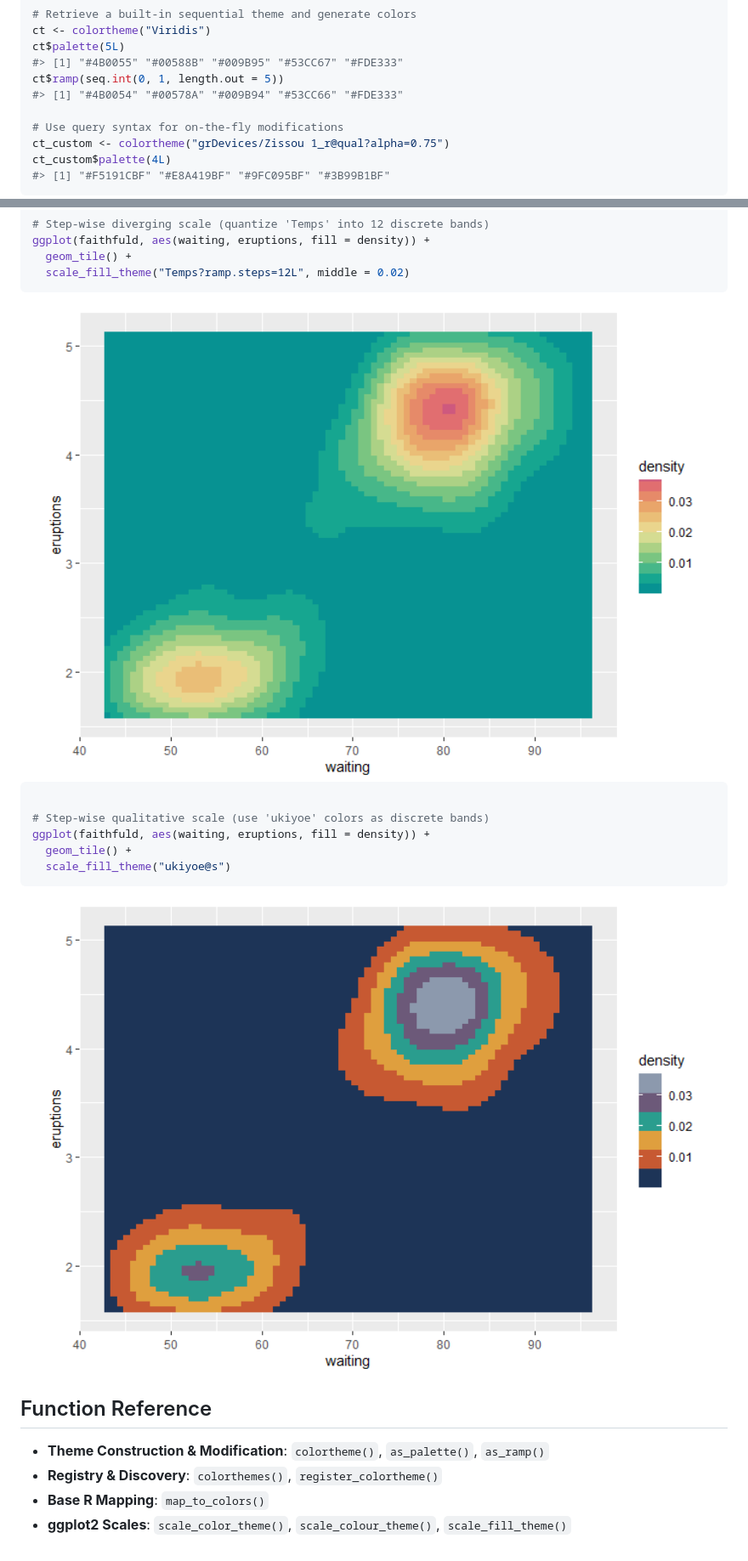
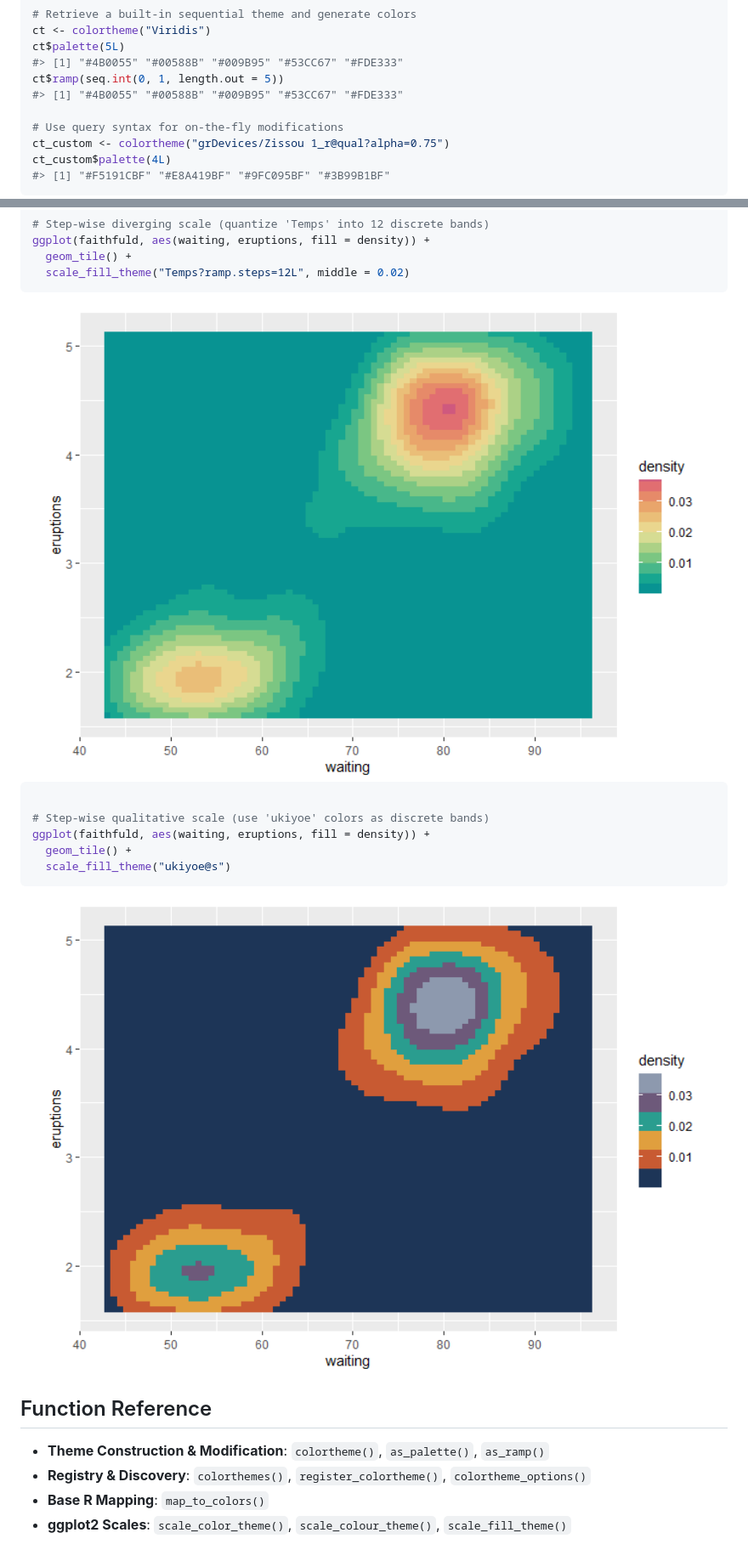
Before and after one commit to ryo-asashi/colortheme, a Markdown page: README.md, 2 parts joined by grey strips. Shown at 85% size. GitHub-like rendering; pictures changed too: man/figures/README-stepwise-themes-1.png (added), man/figures/README-stepwise-themes-2.png (added), man/figures/README-unnamed-chunk-5-1.png (deleted).

Commit message:
version 0.1.0.900 - update test and readme

````diff
--- a/README.md
+++ b/README.md
@@ -91,7 +91,7 @@ ct <- colortheme("Viridis")
 ct$palette(5L)
 #> [1] "#4B0055" "#00588B" "#009B95" "#53CC67" "#FDE333"
 ct$ramp(seq.int(0, 1, length.out = 5))
-#> [1] "#4B0054" "#00578A" "#009B94" "#53CC66" "#FDE333"
+#> [1] "#4B0055" "#00588B" "#009B95" "#53CC67" "#FDE333"
 
 # Use query syntax for on-the-fly modifications
 ct_custom <- colortheme("grDevices/Zissou 1_r@qual?alpha=0.75")
@@ -212,7 +212,7 @@ ggplot(faithfuld, aes(waiting, eruptions, fill = density)) +
   scale_fill_theme("Temps?ramp.steps=12L", middle = 0.02)
 ```
 
-<img src="man/figures/README-unnamed-chunk-5-1.png" width="100%" />
+<img src="man/figures/README-stepwise-themes-1.png" width="100%" />
 
 ``` r
 
@@ -222,13 +222,14 @@ ggplot(faithfuld, aes(waiting, eruptions, fill = density)) +
   scale_fill_theme("ukiyoe@s")
 ```
 
-<img src="man/figures/README-unnamed-chunk-5-2.png" width="100%" />
+<img src="man/figures/README-stepwise-themes-2.png" width="100%" />
 
 ## Function Reference
 
 - **Theme Construction & Modification**: `colortheme()`, `as_palette()`,
   `as_ramp()`
-- **Registry & Discovery**: `colorthemes()`, `register_colortheme()`
+- **Registry & Discovery**: `colorthemes()`, `register_colortheme()`,
+  `colortheme_options()`
 - **Base R Mapping**: `map_to_colors()`
 - **ggplot2 Scales**: `scale_color_theme()`, `scale_colour_theme()`,
   `scale_fill_theme()`
````
Also changed, not shown: other parts of README.md (+1 -1 lines), man/figures/README-plot_ggplot2-2.png, man/figures/README-plot_graphics-1.png, 3 other files.
